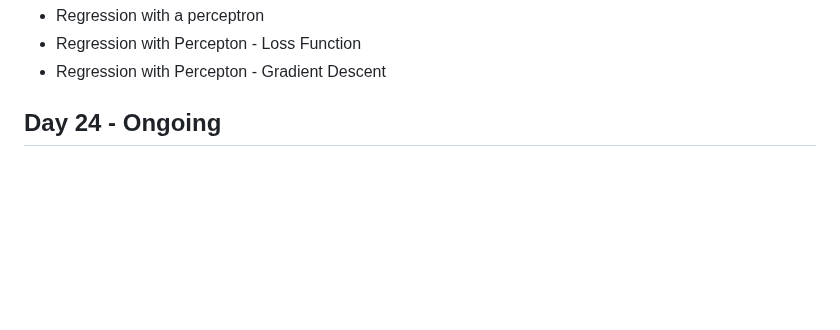
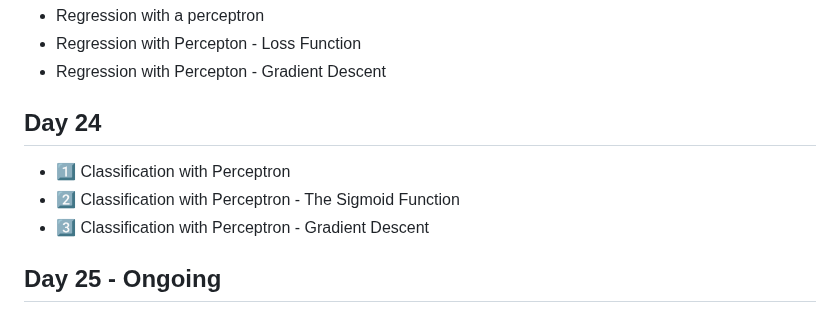
Before and after one commit to GarimaPaudel/100-Days-of-Data-Science, a Markdown page: README.md, the part around the change. GitHub-like rendering; blank space fills up the shorter version.

```diff
--- a/README.md
+++ b/README.md
@@ -225,4 +225,9 @@ Imputation involves replacing null values with estimated or inferred values. Thi
   -  Regression with Percepton - Loss Function
   -  Regression with Percepton - Gradient Descent
 
-## Day 24 - Ongoing
+## Day 24
+  - 1️⃣ Classification with Perceptron
+  - 2️⃣ Classification with Perceptron - The Sigmoid Function
+  - 3️⃣ Classification with Perceptron - Gradient Descent
+
+## Day 25 - Ongoing
```
